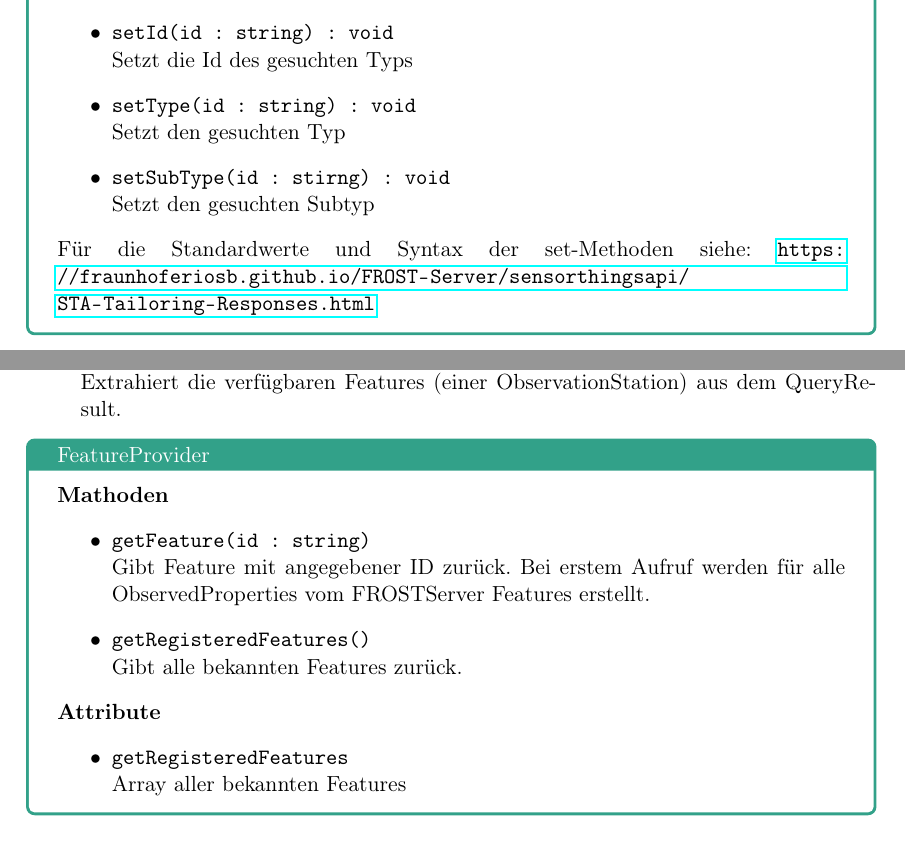
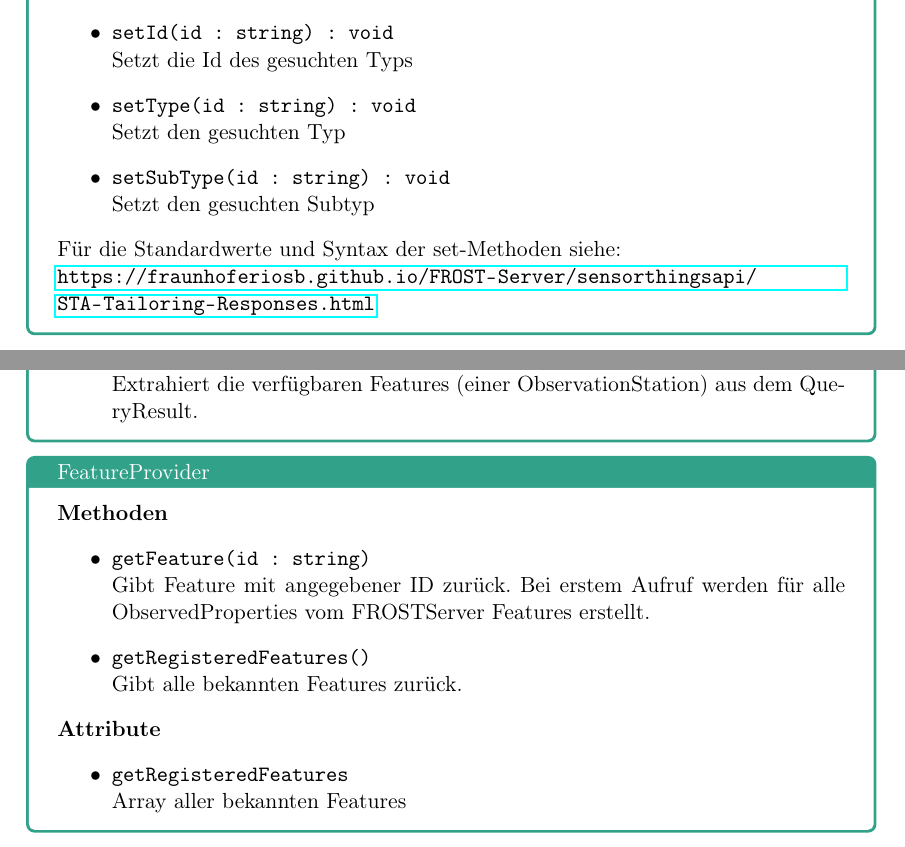
Before and after one commit to JonaEnz/pse-airquality-1, a LaTeX document (Entwurf/Entwurf.tex, which reads Entwurf/chapters/packages/Controller.tex): two parts of pages 14 and 16 of 22, joined at a grey line, cut so that both start at the same text. Compiled offline with pdfLaTeX.

Commit message:
Fix typos

```diff
--- a/Entwurf/chapters/packages/Controller.tex
+++ b/Entwurf/chapters/packages/Controller.tex
@@ -26,10 +26,11 @@
         \\Setzt die Id des gesuchten Typs
         \item \texttt{setType(id : string) : void}
         \\Setzt den gesuchten Typ
-        \item \texttt{setSubType(id : stirng) : void}
+        \item \texttt{setSubType(id : string) : void}
         \\Setzt den gesuchten Subtyp
     \end{itemize}
-    Für die Standardwerte und Syntax der set-Methoden siehe: \url{https://fraunhoferiosb.github.io/FROST-Server/sensorthingsapi/STA-Tailoring-Responses.html}
+    Für die Standardwerte und Syntax der set-Methoden siehe:
+    \\ \url{https://fraunhoferiosb.github.io/FROST-Server/sensorthingsapi/STA-Tailoring-Responses.html}
 \end{Class}
 
 \begin{Class}{FROSTServer}
@@ -85,10 +87,10 @@
         \item \texttt{getAvailableFeatures(date : QueryResult) : Features []}
         \\Extrahiert die verfügbaren Features (einer ObservationStation) aus dem QueryResult.
     \end{itemize}
-\end{class}
+\end{Class}
 
 \begin{Class}{FeatureProvider}
-    \textbf{Mathoden}
+    \textbf{Methoden}
     \begin{itemize}
         \item \texttt{getFeature(id : string)}
         \\Gibt Feature mit angegebener ID zurück. Bei erstem Aufruf werden für alle ObservedProperties vom FROSTServer Features erstellt.
```
Also changed, not shown: Entwurf/chapters/packages/Controller.tex (5 more changed lines).
